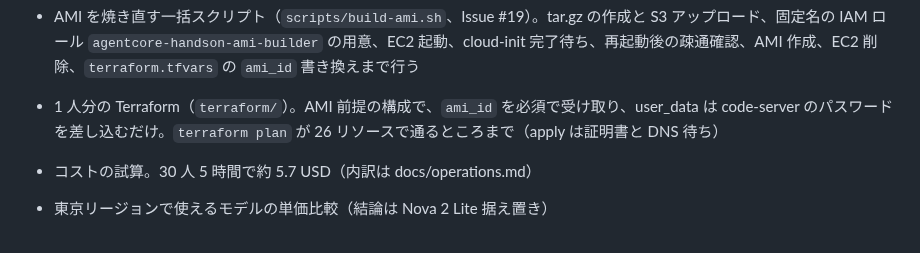
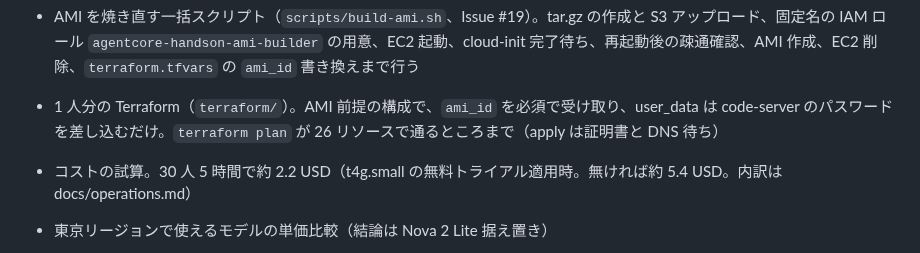
Before and after one commit to umitsu-tech/agentcore-handson-env, a Markdown page: CLAUDE.md, the part around the change. Rendered like a GitHub page.

Commit message:
現在の状況のコスト試算を最新の金額にする (#15)

```diff
--- a/CLAUDE.md
+++ b/CLAUDE.md
@@ -48,7 +48,7 @@ Amazon Bedrock AgentCore のハンズオン環境を Terraform で構築する
 - 受講環境のセットアップスクリプト（`scripts/setup-instance.sh`）。`handson-ui/` 分離後の構成に追随済み
 - AMI を焼き直す一括スクリプト（`scripts/build-ami.sh`、Issue #19）。tar.gz の作成と S3 アップロード、固定名の IAM ロール `agentcore-handson-ami-builder` の用意、EC2 起動、cloud-init 完了待ち、再起動後の疎通確認、AMI 作成、EC2 削除、`terraform.tfvars` の `ami_id` 書き換えまで行う
 - 1 人分の Terraform（`terraform/`）。AMI 前提の構成で、`ami_id` を必須で受け取り、user_data は code-server のパスワードを差し込むだけ。`terraform plan` が 26 リソースで通るところまで（apply は証明書と DNS 待ち）
-- コストの試算。30 人 5 時間で約 5.7 USD（内訳は docs/operations.md）
+- コストの試算。30 人 5 時間で約 2.2 USD（t4g.small の無料トライアル適用時。無ければ約 5.4 USD。内訳は docs/operations.md）
 - 東京リージョンで使えるモデルの単価比較（結論は Nova 2 Lite 据え置き）
 - 1 人分の通し確認（2026-09-05）。ACM のワイルドカード証明書を発行し、Cloudflare に検証用と `*.<base_domain>` の CNAME を入れ、`terraform apply`（26 リソース）で 1 台立てて、ブラウザから `https://user01.<base_domain>` で code-server にログインできるところまで確認した。確認後に `terraform destroy` で消した。証明書と DNS レコードは次回も使うので残してある
 
```
